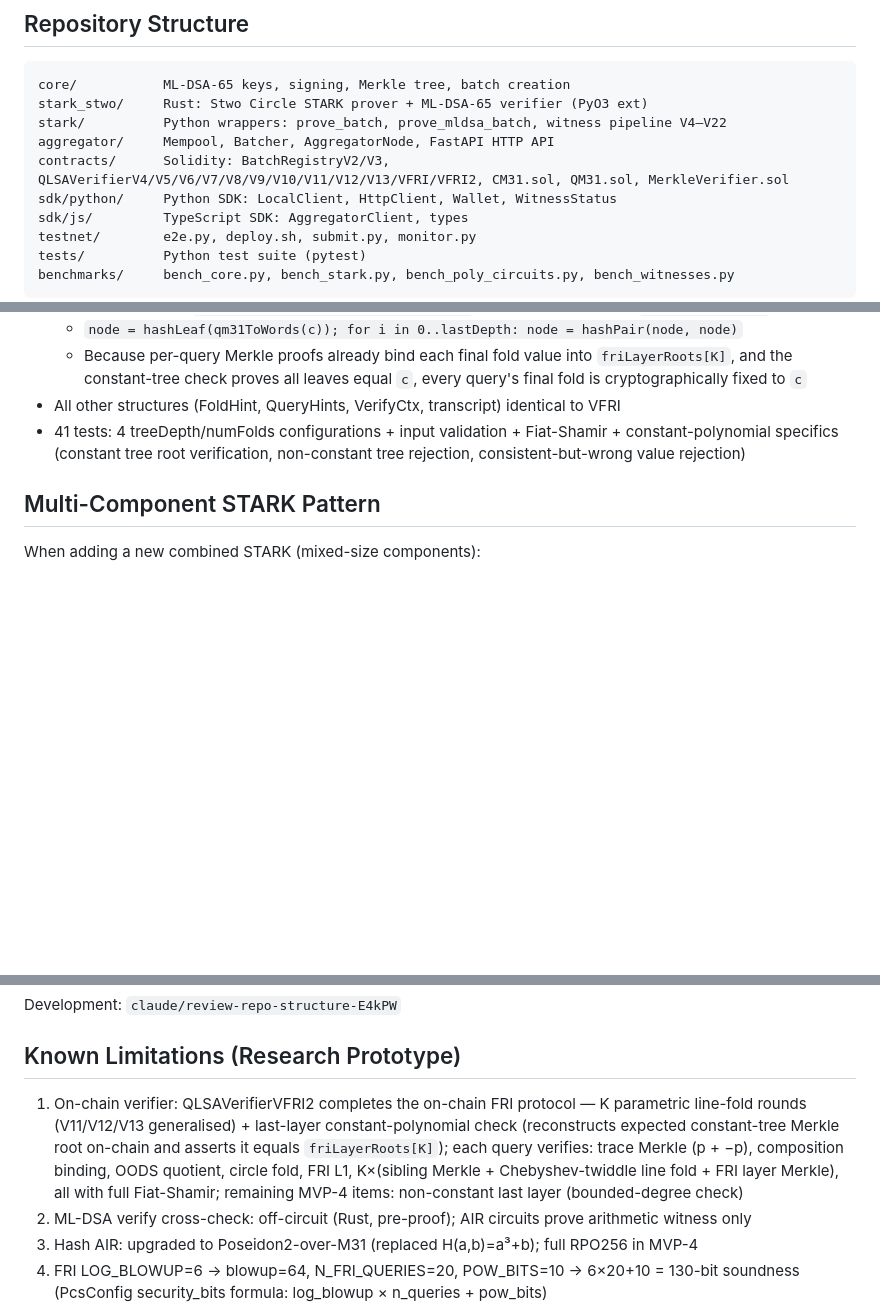
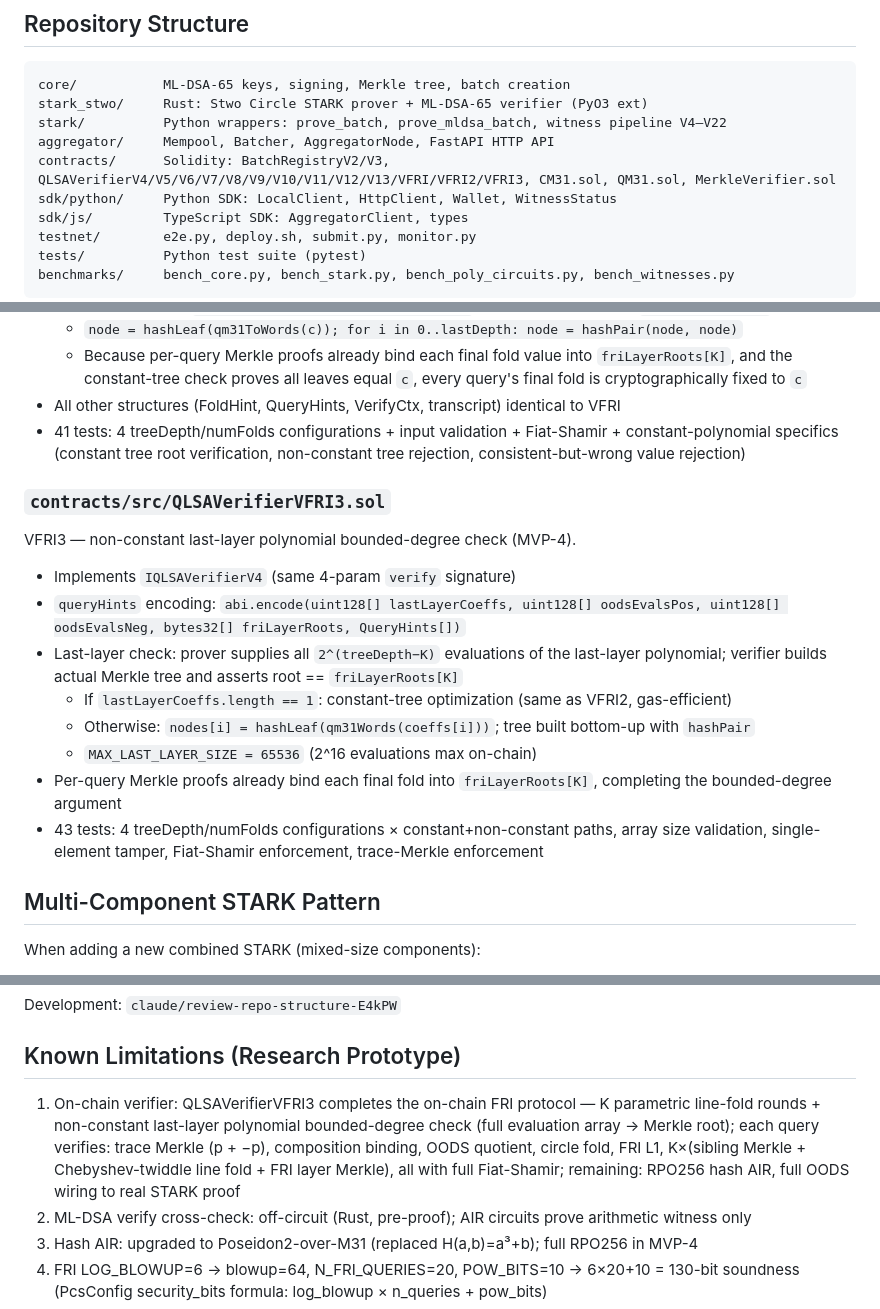
Before and after one commit to hoxitoo/QLSA, a Markdown page: CLAUDE.md, 3 parts joined by grey strips. Rendered like a GitHub page; blank space fills up the shorter version.

```diff
--- a/CLAUDE.md
+++ b/CLAUDE.md
@@ -14,7 +14,7 @@ core/           ML-DSA-65 keys, signing, Merkle tree, batch creation
 stark_stwo/     Rust: Stwo Circle STARK prover + ML-DSA-65 verifier (PyO3 ext)
 stark/          Python wrappers: prove_batch, prove_mldsa_batch, witness pipeline V4–V22
 aggregator/     Mempool, Batcher, AggregatorNode, FastAPI HTTP API
-contracts/      Solidity: BatchRegistryV2/V3, QLSAVerifierV4/V5/V6/V7/V8/V9/V10/V11/V12/V13/VFRI/VFRI2, CM31.sol, QM31.sol, MerkleVerifier.sol
+contracts/      Solidity: BatchRegistryV2/V3, QLSAVerifierV4/V5/V6/V7/V8/V9/V10/V11/V12/V13/VFRI/VFRI2/VFRI3, CM31.sol, QM31.sol, MerkleVerifier.sol
 sdk/python/     Python SDK: LocalClient, HttpClient, Wallet, WitnessStatus
 sdk/js/         TypeScript SDK: AggregatorClient, types
 testnet/        e2e.py, deploy.sh, submit.py, monitor.py
@@ -331,6 +331,17 @@ VFRI + last-layer constant-polynomial check — closes the final FRI soundness g
 - All other structures (FoldHint, QueryHints, VerifyCtx, transcript) identical to VFRI
 - 41 tests: 4 treeDepth/numFolds configurations + input validation + Fiat-Shamir + constant-polynomial specifics (constant tree root verification, non-constant tree rejection, consistent-but-wrong value rejection)
 
+### `contracts/src/QLSAVerifierVFRI3.sol`
+VFRI3 — non-constant last-layer polynomial bounded-degree check (MVP-4).
+- Implements `IQLSAVerifierV4` (same 4-param `verify` signature)
+- `queryHints` encoding: `abi.encode(uint128[] lastLayerCoeffs, uint128[] oodsEvalsPos, uint128[] oodsEvalsNeg, bytes32[] friLayerRoots, QueryHints[])`
+- Last-layer check: prover supplies all `2^(treeDepth−K)` evaluations of the last-layer polynomial; verifier builds actual Merkle tree and asserts root == `friLayerRoots[K]`
+  - If `lastLayerCoeffs.length == 1`: constant-tree optimization (same as VFRI2, gas-efficient)
+  - Otherwise: `nodes[i] = hashLeaf(qm31Words(coeffs[i]))`; tree built bottom-up with `hashPair`
+  - `MAX_LAST_LAYER_SIZE = 65536` (2^16 evaluations max on-chain)
+- Per-query Merkle proofs already bind each final fold into `friLayerRoots[K]`, completing the bounded-degree argument
+- 43 tests: 4 treeDepth/numFolds configurations × constant+non-constant paths, array size validation, single-element tamper, Fiat-Shamir enforcement, trace-Merkle enforcement
+
 ## Multi-Component STARK Pattern
 
 When adding a new combined STARK (mixed-size components):
@@ -346,7 +357,7 @@ Development: `claude/review-repo-structure-E4kPW`
 
 ## Known Limitations (Research Prototype)
 
-1. On-chain verifier: QLSAVerifierVFRI2 completes the on-chain FRI protocol — K parametric line-fold rounds (V11/V12/V13 generalised) + last-layer constant-polynomial check (reconstructs expected constant-tree Merkle root on-chain and asserts it equals `friLayerRoots[K]`); each query verifies: trace Merkle (p + −p), composition binding, OODS quotient, circle fold, FRI L1, K×(sibling Merkle + Chebyshev-twiddle line fold + FRI layer Merkle), all with full Fiat-Shamir; remaining MVP-4 items: non-constant last layer (bounded-degree check)
+1. On-chain verifier: QLSAVerifierVFRI3 completes the on-chain FRI protocol — K parametric line-fold rounds + non-constant last-layer polynomial bounded-degree check (full evaluation array → Merkle root); each query verifies: trace Merkle (p + −p), composition binding, OODS quotient, circle fold, FRI L1, K×(sibling Merkle + Chebyshev-twiddle line fold + FRI layer Merkle), all with full Fiat-Shamir; remaining: RPO256 hash AIR, full OODS wiring to real STARK proof
 2. ML-DSA verify cross-check: off-circuit (Rust, pre-proof); AIR circuits prove arithmetic witness only
 3. Hash AIR: upgraded to Poseidon2-over-M31 (replaced H(a,b)=a³+b); full RPO256 in MVP-4
 4. FRI LOG_BLOWUP=6 → blowup=64, N_FRI_QUERIES=20, POW_BITS=10 → 6×20+10 = 130-bit soundness (PcsConfig security_bits formula: log_blowup × n_queries + pow_bits)
```
Also changed, not shown: README.md (+8 -5 lines).
